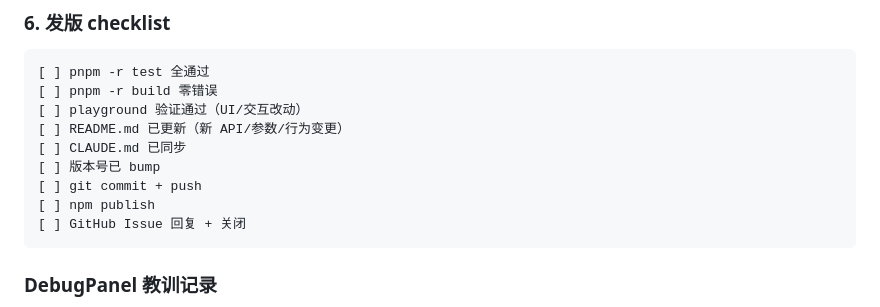
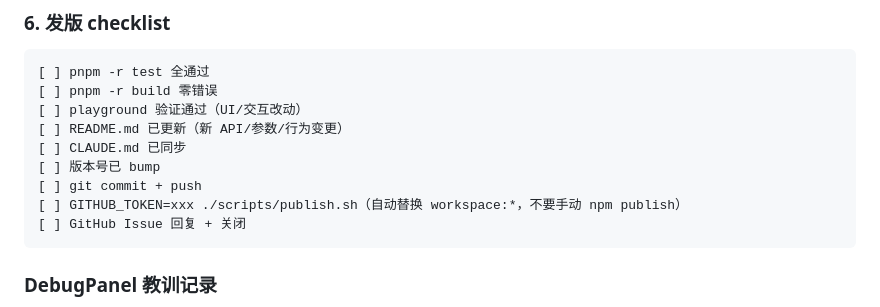
Before and after one commit to lucid-2d/lucid, a Markdown page: CLAUDE.md, the part around the change. GitHub-like rendering.

Commit message:
docs: 发版 checklist 更新为 publish.sh

````diff
--- a/CLAUDE.md
+++ b/CLAUDE.md
@@ -311,7 +311,7 @@ npx vite --config playground/vite.config.ts --port 3456
 [ ] CLAUDE.md 已同步
 [ ] 版本号已 bump
 [ ] git commit + push
-[ ] npm publish
+[ ] GITHUB_TOKEN=xxx ./scripts/publish.sh（自动替换 workspace:*，不要手动 npm publish）
 [ ] GitHub Issue 回复 + 关闭
 ```
 
````
